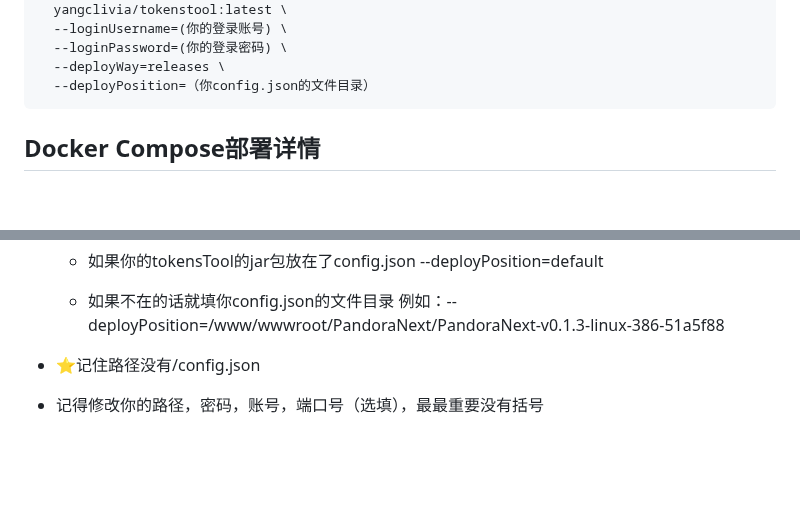
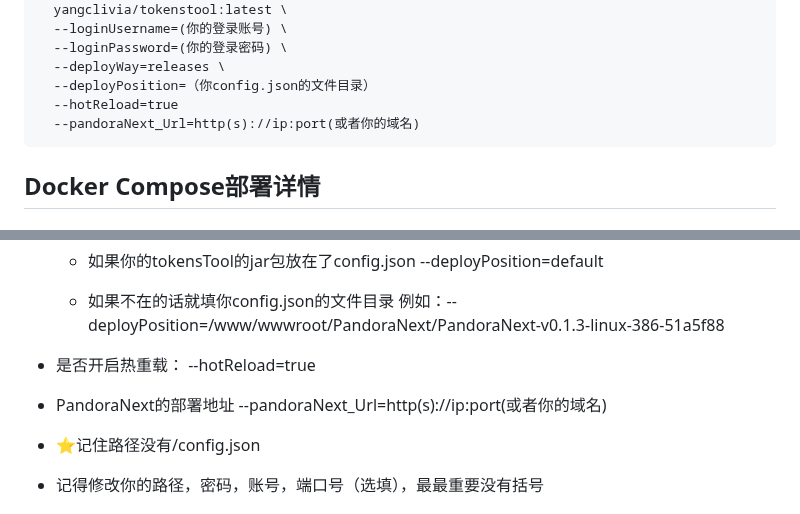
Before and after one commit to Yanyutin753/PandoraNext-TokensTool, a Markdown page: README.md, 2 parts joined by grey strips. GitHub-like rendering; blank space fills up the shorter version.

````diff
--- a/README.md
+++ b/README.md
@@ -186,6 +208,8 @@ docker run -d \
   --loginPassword=(你的登录密码) \
   --deployWay=releases \
   --deployPosition=（你config.json的文件目录）
+  --hotReload=true
+  --pandoraNext_Url=http(s)://ip:port(或者你的域名)
 ```
 
 ## Docker Compose部署详情
@@ -209,6 +233,10 @@ docker run -d \
    * 如果你的tokensTool的jar包放在了config.json --deployPosition=default
 
    * 如果不在的话就填你config.json的文件目录 例如：--deployPosition=/www/wwwroot/PandoraNext/PandoraNext-v0.1.3-linux-386-51a5f88
+
+- 是否开启热重载：  --hotReload=true
+
+- PandoraNext的部署地址  --pandoraNext_Url=http(s)://ip:port(或者你的域名)
 
 - ⭐记住路径没有/config.json
 
````
Also changed, not shown: other parts of README.md (+27 -2 lines).
